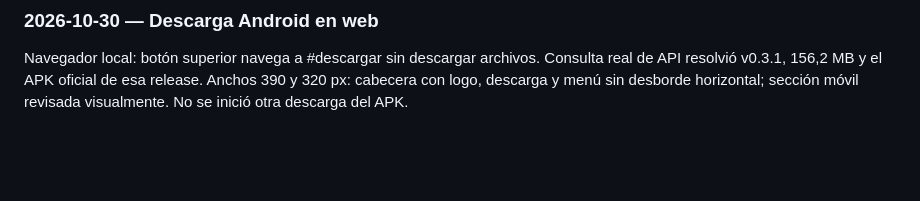
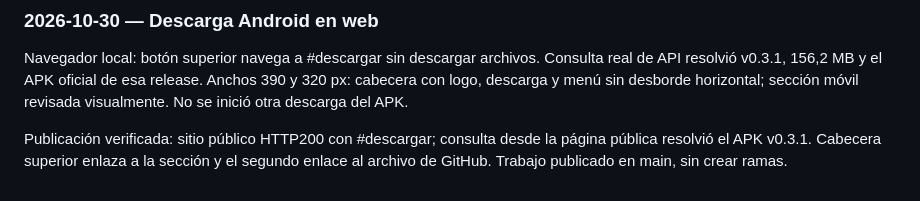
Before and after one commit to cotyolmedo/REAKT, a Markdown page: Docs/testing.md, the part around the change. GitHub-like rendering; blank space fills up the shorter version.

Commit message:
docs: verify live Android download section

```diff
--- a/Docs/testing.md
+++ b/Docs/testing.md
@@ -288,3 +288,7 @@ Navegador local: botón superior navega a #descargar sin descargar archivos.
 Consulta real de API resolvió v0.3.1, 156,2 MB y el APK oficial de esa release.
 Anchos 390 y 320 px: cabecera con logo, descarga y menú sin desborde horizontal;
 sección móvil revisada visualmente. No se inició otra descarga del APK.
+
+Publicación verificada: sitio público HTTP200 con #descargar; consulta desde la
+página pública resolvió el APK v0.3.1. Cabecera superior enlaza a la sección y el
+segundo enlace al archivo de GitHub. Trabajo publicado en main, sin crear ramas.
```
